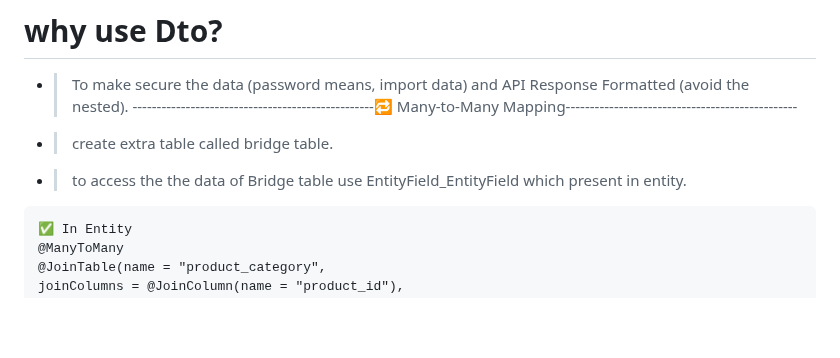
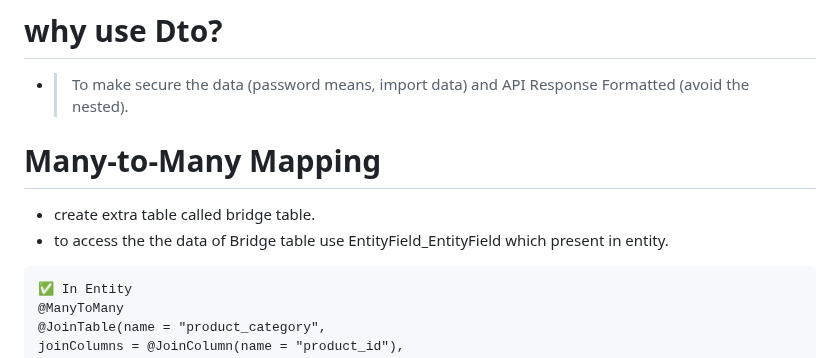
Before and after one commit to ishordev1/Programming-practices, a Markdown page: SpringBoot/Springboot-concept.md, the part around one of its changes. GitHub-like rendering; blank space fills up the shorter version.

````diff
--- a/SpringBoot/Springboot-concept.md
+++ b/SpringBoot/Springboot-concept.md
@@ -5,10 +5,10 @@
 
 # why use Dto?
 - > To make secure the data (password means, import data)  and API Response Formatted (avoid the nested).
---------------------------------------------------🔁 Many-to-Many Mapping------------------------------------------------
 
- - > create extra table  called bridge table.
-- >  to access the the data of Bridge table use  EntityField_EntityField which present in entity.
+# Many-to-Many Mapping
+- create extra table  called bridge table.
+- to access the the data of Bridge table use  EntityField_EntityField which present in entity.
 ```
 ✅ In Entity
 @ManyToMany
````
Also changed, not shown: other parts of SpringBoot/Springboot-concept.md (+1 -1 lines).
